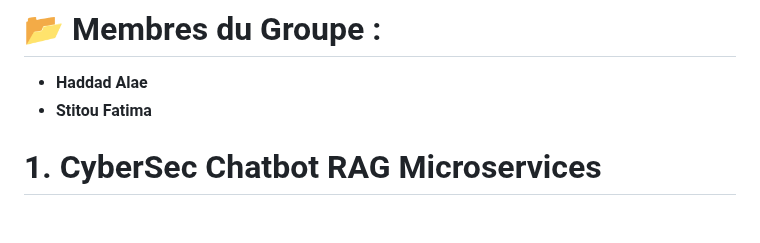
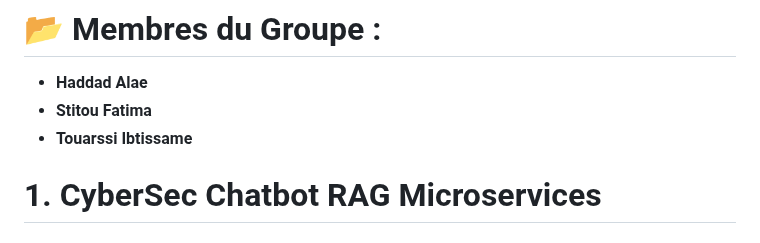
Before and after one commit to fatimazohrastitou/CyberSec-Chatbot-RAG-Microservices, a Markdown page: README.md, the part around the change. GitHub-like rendering.

```diff
--- a/README.md
+++ b/README.md
@@ -1,6 +1,7 @@
 # 📂 Membres du Groupe :
 - **Haddad Alae**
 - **Stitou Fatima**
+- **Touarssi Ibtissame**
 
 
 # 1. CyberSec Chatbot RAG Microservices
```
